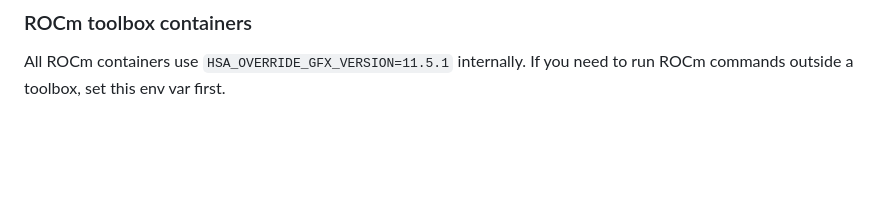
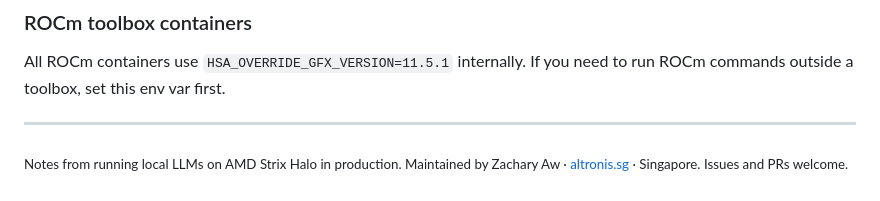
Before and after one commit to sypherin/strix-halo-setup, a Markdown page: README.md, the part around the change. Drawn GitHub-style; blank space fills up the shorter version.

Commit message:
docs: add discreet maintainer footer (altronis.sg)
Co-Authored-By: Claude Opus 4.8 <noreply@anthropic.com>

```diff
--- a/README.md
+++ b/README.md
@@ -535,3 +535,7 @@ Common causes:
 
 ### ROCm toolbox containers
 All ROCm containers use `HSA_OVERRIDE_GFX_VERSION=11.5.1` internally. If you need to run ROCm commands outside a toolbox, set this env var first.
+
+---
+
+<sub>Notes from running local LLMs on AMD Strix Halo in production. Maintained by Zachary Aw · [altronis.sg](https://altronis.sg) · Singapore. Issues and PRs welcome.</sub>
```
